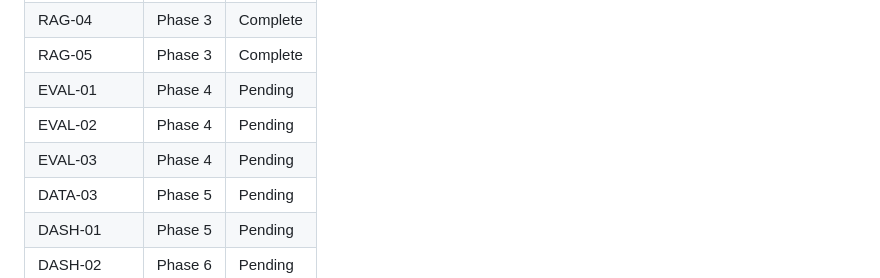
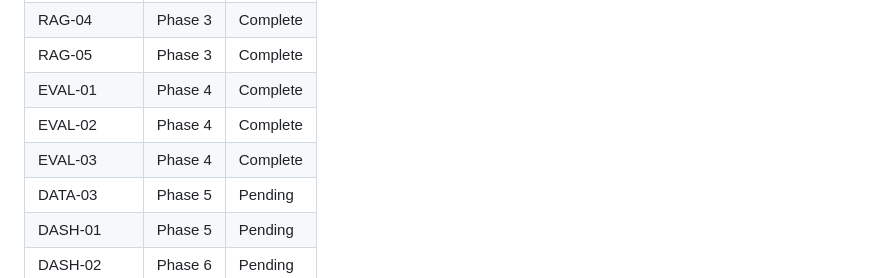
Before and after one commit to future-beat/relay, a Markdown page: .planning/REQUIREMENTS.md, the part around one of its changes. GitHub-like rendering.

Commit message:
docs(04): verification passed 4/4; mark EVAL-01..03 complete

```diff
--- a/.planning/REQUIREMENTS.md
+++ b/.planning/REQUIREMENTS.md
@@ -82,9 +82,9 @@ Mapped by roadmap creation 2026-08-06 — 22/22 v1 requirements, no orphans.
 | RAG-03 | Phase 3 | Complete |
 | RAG-04 | Phase 3 | Complete |
 | RAG-05 | Phase 3 | Complete |
-| EVAL-01 | Phase 4 | Pending |
-| EVAL-02 | Phase 4 | Pending |
-| EVAL-03 | Phase 4 | Pending |
+| EVAL-01 | Phase 4 | Complete |
+| EVAL-02 | Phase 4 | Complete |
+| EVAL-03 | Phase 4 | Complete |
 | DATA-03 | Phase 5 | Pending |
 | DASH-01 | Phase 5 | Pending |
 | DASH-02 | Phase 6 | Pending |
```
Also changed, not shown: other parts of .planning/REQUIREMENTS.md (+3 -3 lines), 1 other file.
